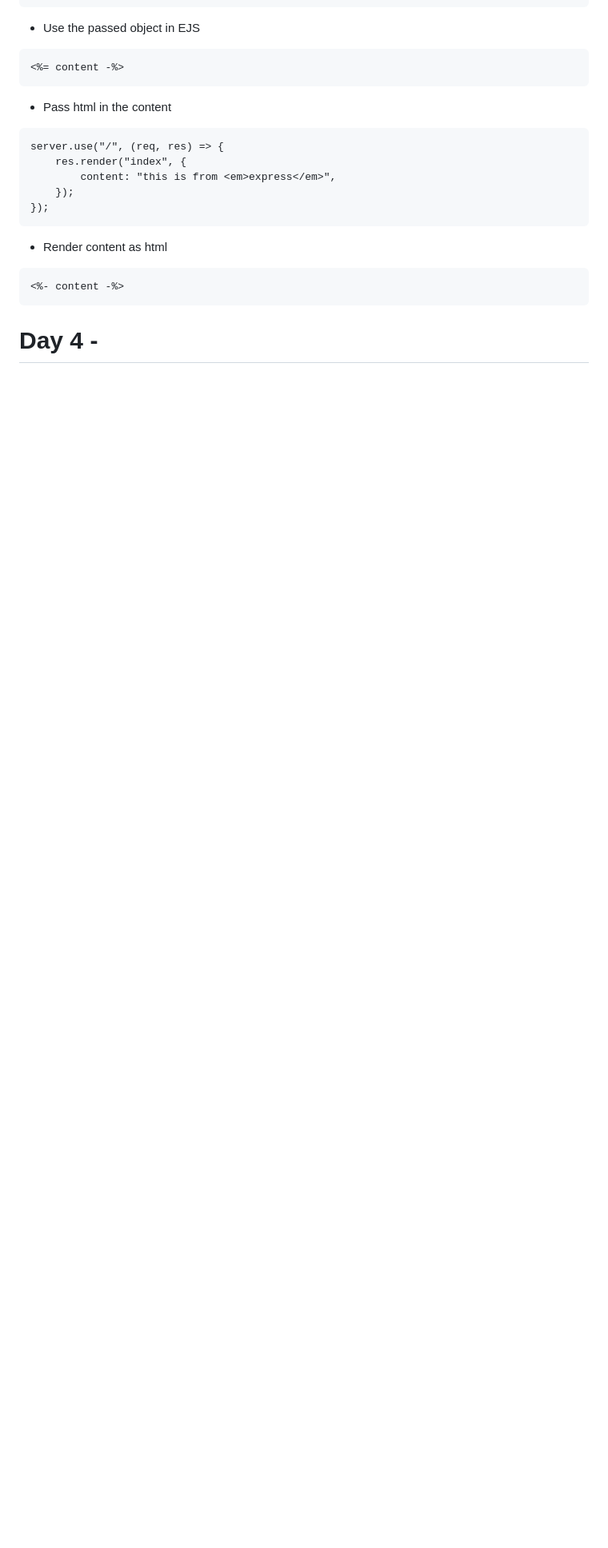
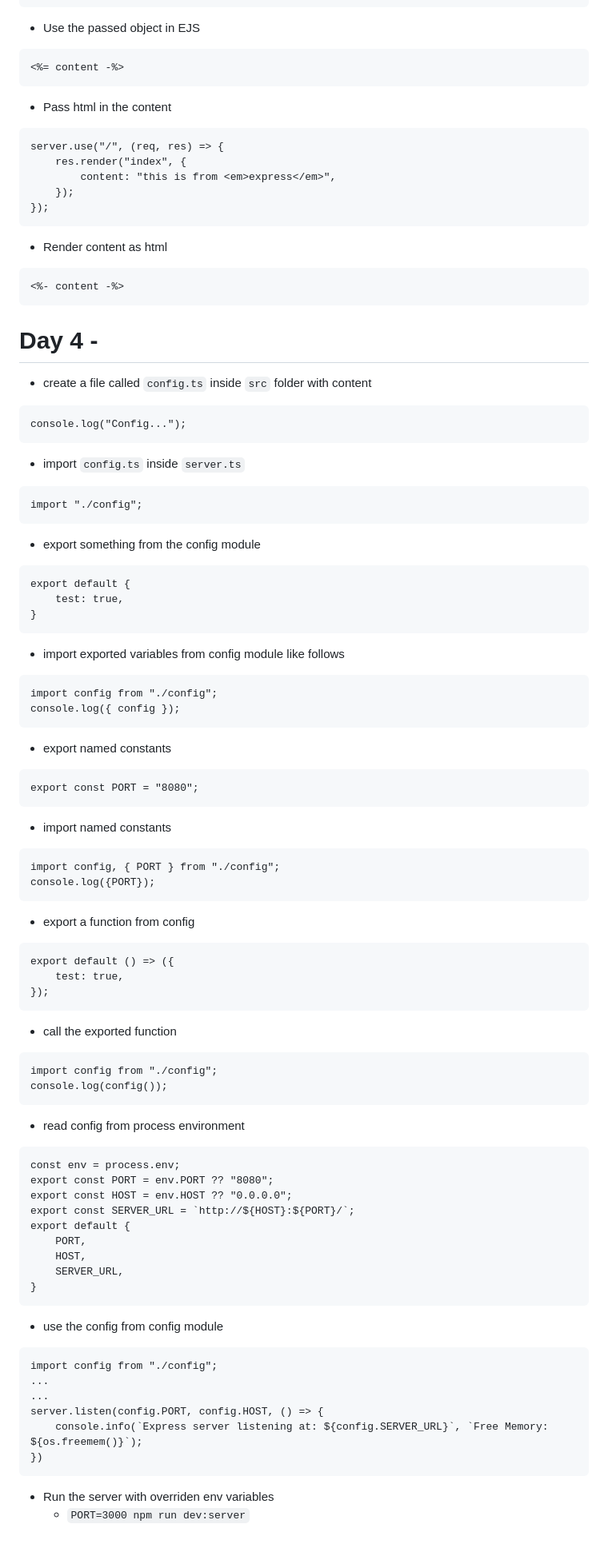
Before and after one commit to Faizal474/fullstack-project-one, a Markdown page: README.md, the part around the change. Shown at 80% size. Rendered like a GitHub page; blank space fills up the shorter version.

Commit message:
day 4 wip

````diff
--- a/README.md
+++ b/README.md
@@ -324,3 +324,76 @@ server.use("/", (req, res) => {
 ```
 
 # Day 4 -
+
+- create a file called `config.ts` inside `src` folder with content
+```
+console.log("Config...");
+```
+
+- import `config.ts` inside `server.ts`
+```
+import "./config";
+```
+
+- export something from the config module
+```
+export default {
+    test: true,
+}
+```
+
+- import exported variables from config module like follows
+```
+import config from "./config";
+console.log({ config });
+```
+
+- export named constants
+```
+export const PORT = "8080";
+```
+
+- import named constants
+```
+import config, { PORT } from "./config";
+console.log({PORT});
+```
+
+- export a function from config
+```
+export default () => ({
+    test: true,
+});
+```
+
+- call the exported function
+```
+import config from "./config";
+console.log(config());
+```
+
+- read config from process environment
+```
+const env = process.env;
+export const PORT = env.PORT ?? "8080";
+export const HOST = env.HOST ?? "0.0.0.0";
+export const SERVER_URL = `http://${HOST}:${PORT}/`;
+export default {
+    PORT,
+    HOST,
+    SERVER_URL,
+}
+```
+
+- use the config from config module
+```
+import config from "./config";
+...
+...
+server.listen(config.PORT, config.HOST, () => {
+    console.info(`Express server listening at: ${config.SERVER_URL}`, `Free Memory: ${os.freemem()}`);
+})
+```
+
+- Run the server with overriden env variables
+  - `PORT=3000 npm run dev:server`
````
